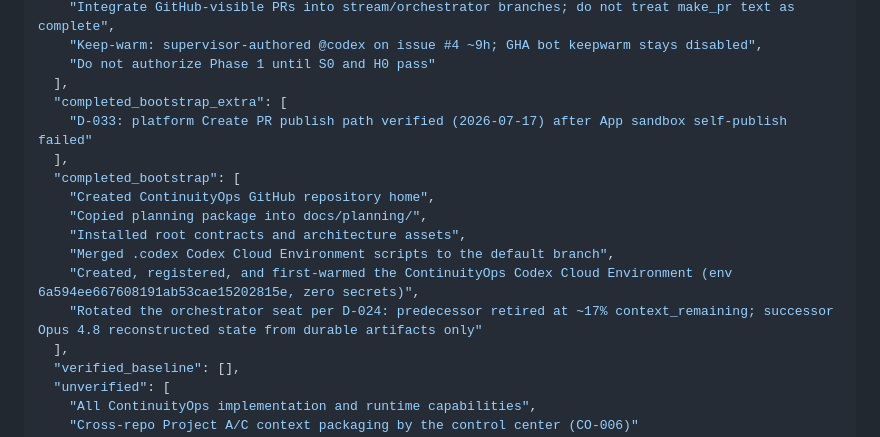
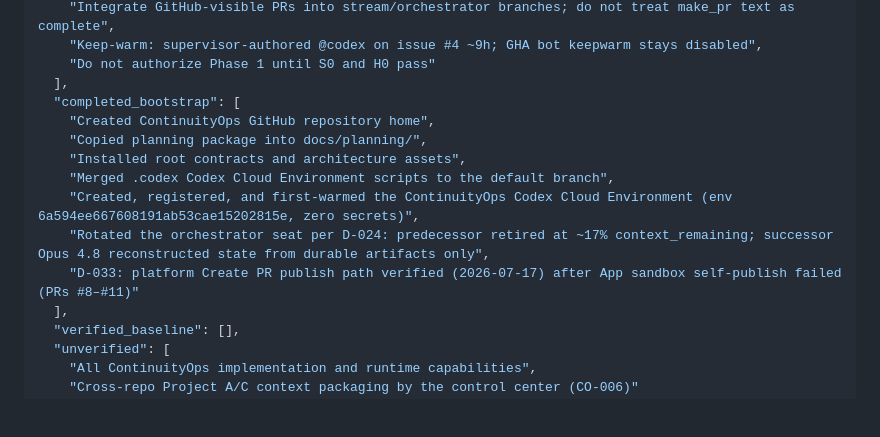
Before and after one commit to nathanielecon/ContinuityOps, a Markdown page: OPERATING_STATE.md, the part around the change. Drawn GitHub-style; blank space fills up the shorter version.

Commit message:
docs(state): fold D-033 publish proof into completed_bootstrap
Co-authored-by: Cursor <cursoragent@cursor.com>

```diff
--- a/OPERATING_STATE.md
+++ b/OPERATING_STATE.md
@@ -35,16 +35,14 @@ split the machine-readable blocks into `STATUS.md`, `ISSUES.md`, and
     "Keep-warm: supervisor-authored @codex on issue #4 ~9h; GHA bot keepwarm stays disabled",
     "Do not authorize Phase 1 until S0 and H0 pass"
   ],
-  "completed_bootstrap_extra": [
-    "D-033: platform Create PR publish path verified (2026-07-17) after App sandbox self-publish failed"
-  ],
   "completed_bootstrap": [
     "Created ContinuityOps GitHub repository home",
     "Copied planning package into docs/planning/",
     "Installed root contracts and architecture assets",
     "Merged .codex Codex Cloud Environment scripts to the default branch",
     "Created, registered, and first-warmed the ContinuityOps Codex Cloud Environment (env 6a594ee667608191ab53cae15202815e, zero secrets)",
-    "Rotated the orchestrator seat per D-024: predecessor retired at ~17% context_remaining; successor Opus 4.8 reconstructed state from durable artifacts only"
+    "Rotated the orchestrator seat per D-024: predecessor retired at ~17% context_remaining; successor Opus 4.8 reconstructed state from durable artifacts only",
+    "D-033: platform Create PR publish path verified (2026-07-17) after App sandbox self-publish failed (PRs #8–#11)"
   ],
   "verified_baseline": [],
   "unverified": [
```
